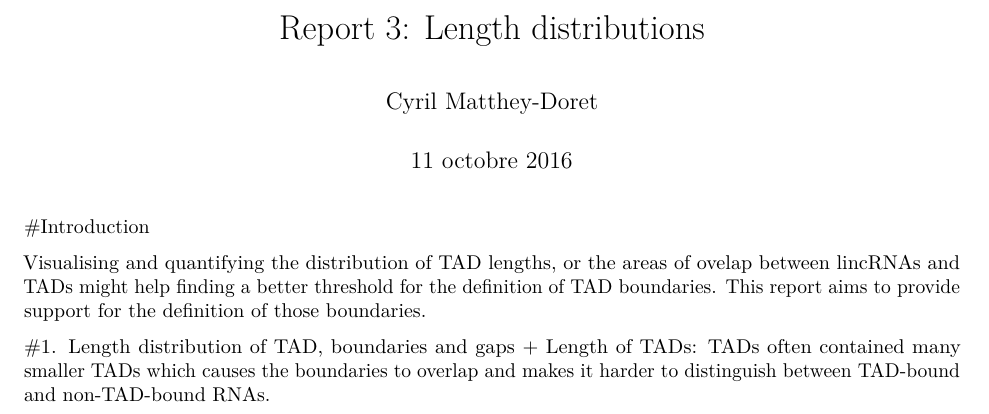
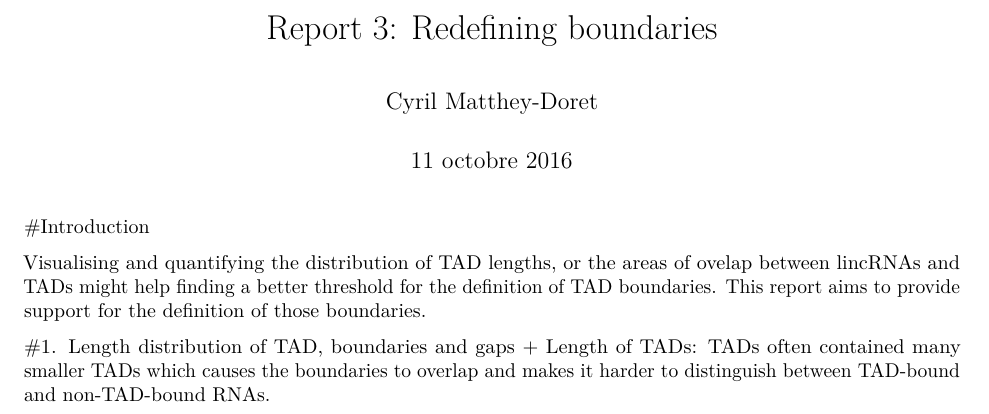
Before and after one commit to cmdoret/First_step, an R Markdown document (summaries/summary3_length_dist.Rmd): part of the page, cut at the place of the change. Rendered offline with R 4.5, knitr and Pandoc, then LaTeX, with nearby package versions; some code elsewhere in the file could not run offline.

Commit message:
changed title of report 3

```diff
--- a/summaries/summary3_length_dist.Rmd
+++ b/summaries/summary3_length_dist.Rmd
@@ -1,5 +1,5 @@
 ---
-title: 'Report 3: Length distributions'
+title: 'Report 3: Redefining boundaries'
 author: "Cyril Matthey-Doret"
 date: "11 octobre 2016"
 output: pdf_document
```
